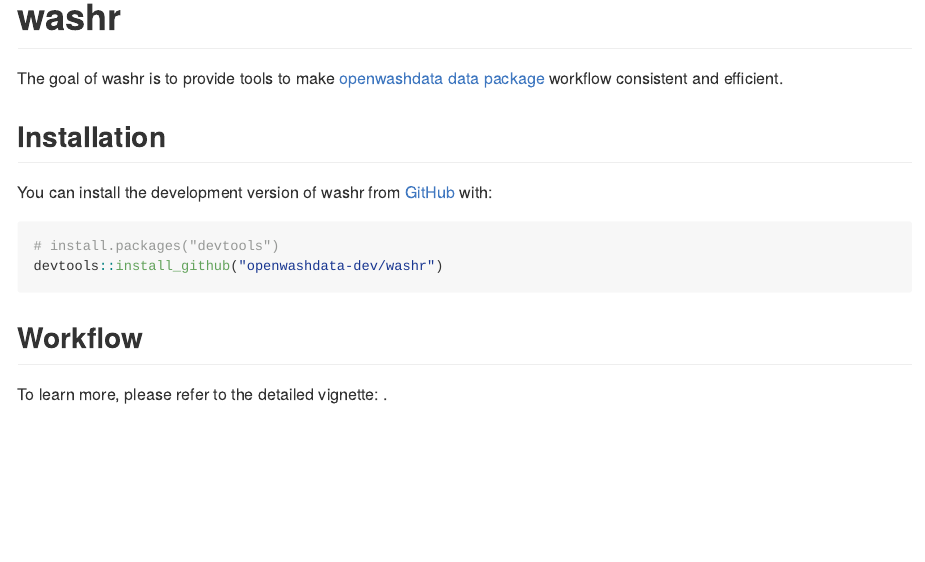
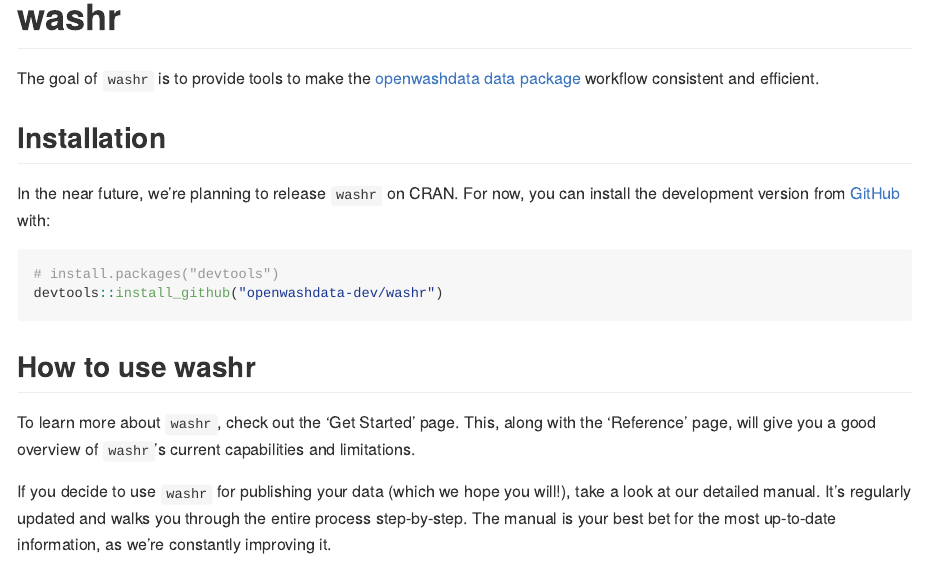
Before and after one commit to openwashdata-dev/washr, an R Markdown document (README.Rmd): the page in a window 1100 px wide, from its top. The pictures show the output file README.md that the author committed with the source, drawn offline in the style of GitHub; badge pictures from the web are left out.

Commit message:
created customized reference page, updated vignette and README

````diff
--- a/README.Rmd
+++ b/README.Rmd
@@ -19,17 +19,19 @@
 [![R-CMD-check](https://github.com/openwashdata-dev/washr/actions/workflows/R-CMD-check.yaml/badge.svg)](https://github.com/openwashdata-dev/washr/actions/workflows/R-CMD-check.yaml)
 <!-- badges: end -->
 
-The goal of washr is to provide tools to make [openwashdata data package](https://openwashdata.org/pages/gallery/data/) workflow consistent and efficient.
+The goal of `washr` is to provide tools to make the [openwashdata data package](https://openwashdata.org/pages/gallery/data/) workflow consistent and efficient.
 
 ## Installation
 
-You can install the development version of washr from [GitHub](https://github.com/) with:
+In the near future, we're planning to release `washr` on CRAN. For now, you can install the development version from [GitHub](https://github.com/) with:
 
 ``` r
 # install.packages("devtools")
 devtools::install_github("openwashdata-dev/washr")
 ```
 
-## Workflow
+## How to use washr
 
-To learn more, please refer to the detailed vignette: .
+To learn more about `washr`, check out the 'Get Started' page. This, along with the 'Reference' page, will give you a good overview of `washr`'s current capabilities and limitations.
+
+If you decide to use `washr` for publishing your data (which we hope you will!), take a look at our detailed manual. It's regularly updated and walks you through the entire process step-by-step. The manual is your best bet for the most up-to-date information, as we're constantly improving it.
````
Also changed, not shown: README.md, docs/pkgdown.yml, vignettes/washr.Rmd (renamed from vignettes/washr-get-started.Rmd), 1 other file.
